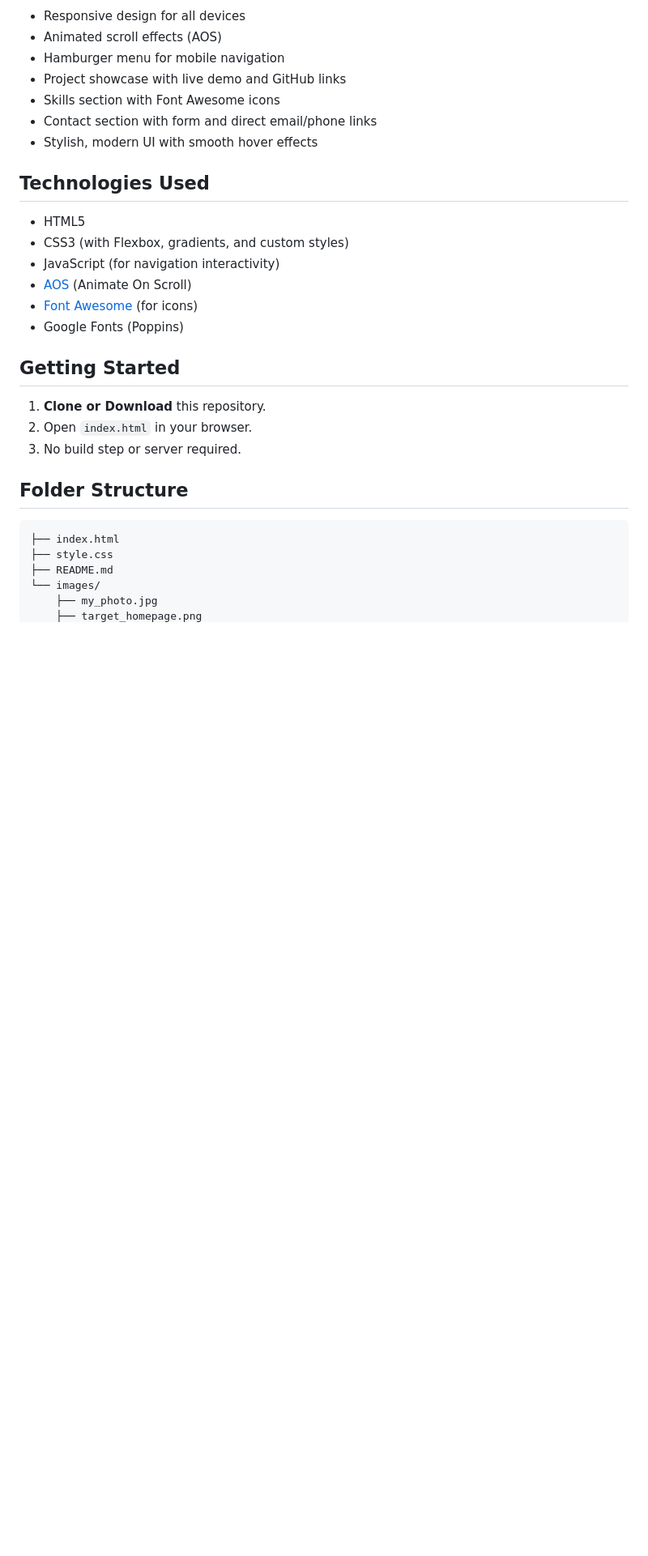
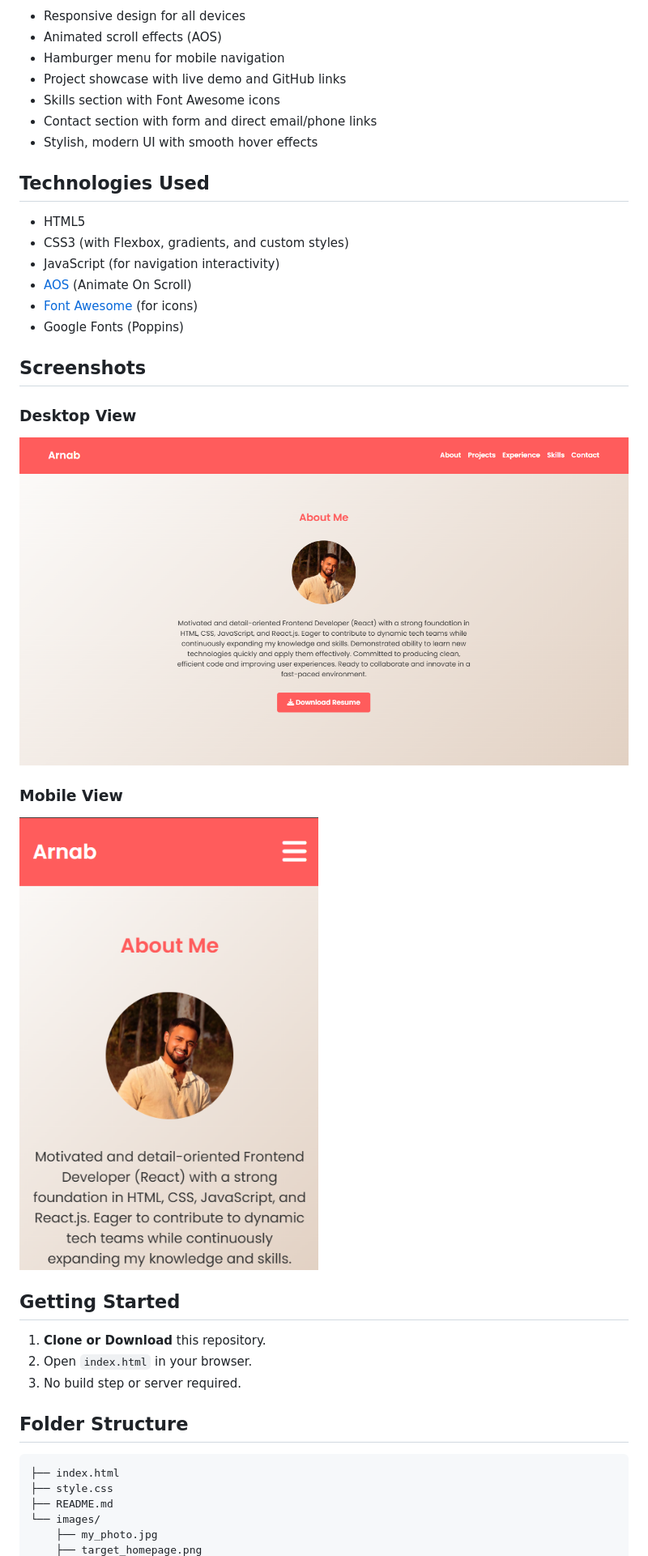
Before and after one commit to arnabAdhikary98/ccp_web_02_q_15, a Markdown page: README.md, the part around the change printed below. Shown: that part at 81% size. Drawn GitHub-style; pictures changed too: images/portfolio_homepage.png (added), images/portfolio_mobile.png (added); blank space fills up the shorter version.

Commit message:
added mobile and desktop view of portfolio

```diff
--- a/README.md
+++ b/README.md
@@ -19,6 +19,14 @@ A modern, responsive personal portfolio website built with HTML5, CSS3, and Java
 - [Font Awesome](https://fontawesome.com/) (for icons)
 - Google Fonts (Poppins)
 
+## Screenshots
+
+### Desktop View
+![Portfolio Homepage - Desktop](images/portfolio_homepage.png)
+
+### Mobile View
+![Portfolio Homepage - Mobile](images/portfolio_mobile.png)
+
 ## Getting Started
 1. **Clone or Download** this repository.
 2. Open `index.html` in your browser.
```
Also changed, not shown: other parts of README.md (+3 -1 lines).
